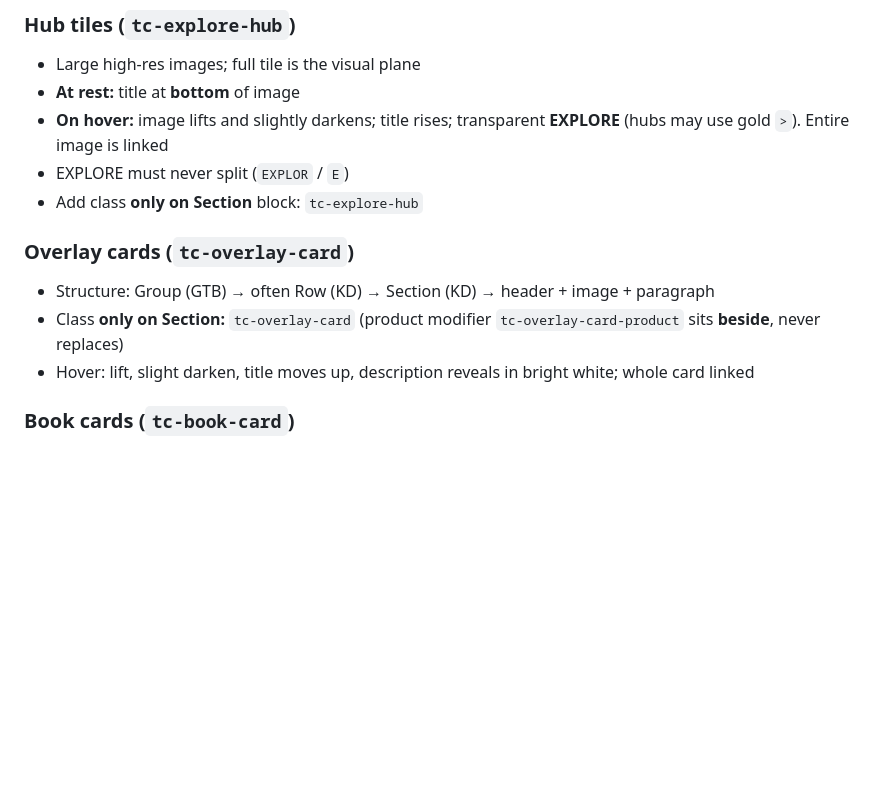
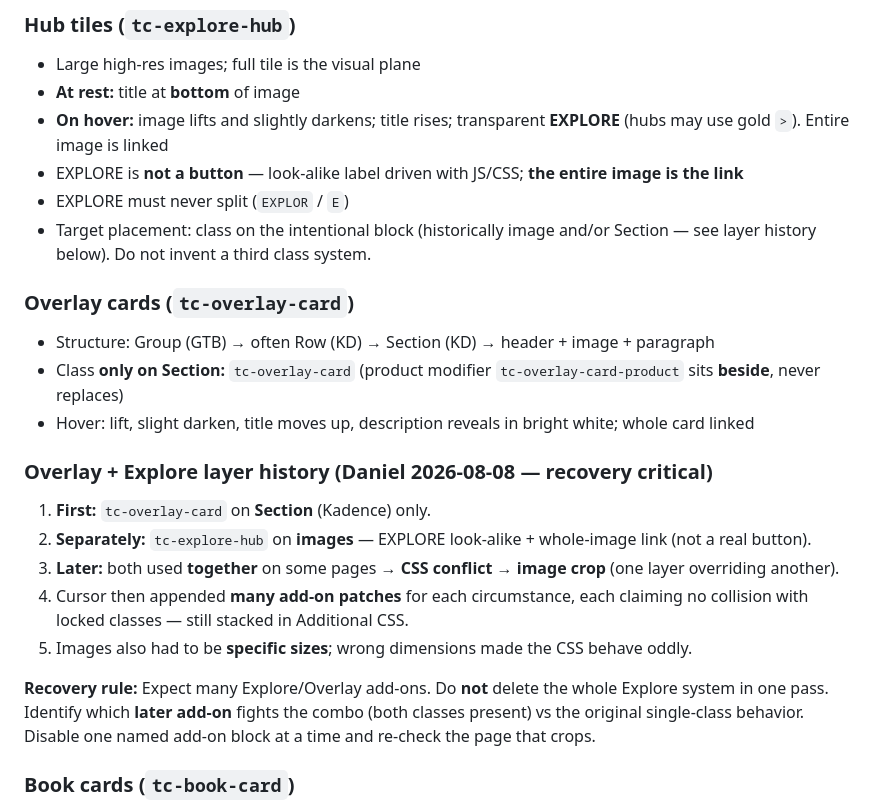
Before and after one commit to corisan123/truth-collective, a Markdown page: docs/TC-STANDING-BRIEF.md, the part around the change. Rendered like a GitHub page; blank space fills up the shorter version.

Commit message:
Document overlay vs explore layer history for safe CSS recovery
Daniel: separate systems first, combined use caused crops, many
append-only add-ons and image-size dependencies. Do not wipe
the whole Explore stack in one pass.

Co-authored-by: dreid0518-gif <dreid0518-gif@users.noreply.github.com>

```diff
--- a/docs/TC-STANDING-BRIEF.md
+++ b/docs/TC-STANDING-BRIEF.md
@@ -30,13 +30,24 @@ Update only with Daniel’s confirmation (Master Brief rule).
 - Large high-res images; full tile is the visual plane
 - **At rest:** title at **bottom** of image
 - **On hover:** image lifts and slightly darkens; title rises; transparent **EXPLORE** (hubs may use gold `>`). Entire image is linked
+- EXPLORE is **not a button** — look-alike label driven with JS/CSS; **the entire image is the link**
 - EXPLORE must never split (`EXPLOR` / `E`)
-- Add class **only on Section** block: `tc-explore-hub`
+- Target placement: class on the intentional block (historically image and/or Section — see layer history below). Do not invent a third class system.
 
 ### Overlay cards (`tc-overlay-card`)
 - Structure: Group (GTB) → often Row (KD) → Section (KD) → header + image + paragraph
 - Class **only on Section:** `tc-overlay-card` (product modifier `tc-overlay-card-product` sits **beside**, never replaces)
 - Hover: lift, slight darken, title moves up, description reveals in bright white; whole card linked
+
+### Overlay + Explore layer history (Daniel 2026-08-08 — recovery critical)
+
+1. **First:** `tc-overlay-card` on **Section** (Kadence) only.
+2. **Separately:** `tc-explore-hub` on **images** — EXPLORE look-alike + whole-image link (not a real button).
+3. **Later:** both used **together** on some pages → **CSS conflict → image crop** (one layer overriding another).
+4. Cursor then appended **many add-on patches** for each circumstance, each claiming no collision with locked classes — still stacked in Additional CSS.
+5. Images also had to be **specific sizes**; wrong dimensions made the CSS behave oddly.
+
+**Recovery rule:** Expect many Explore/Overlay add-ons. Do **not** delete the whole Explore system in one pass. Identify which **later add-on** fights the combo (both classes present) vs the original single-class behavior. Disable one named add-on block at a time and re-check the page that crops.
 
 ### Book cards (`tc-book-card`)
 - Section: `tc-book-card`; paragraphs: `tc-leadership-body`; parent button: `tc-book-button`
```
Also changed, not shown: diagnostics/css-inventory-2026-08-08.md (+6 -1 lines).
